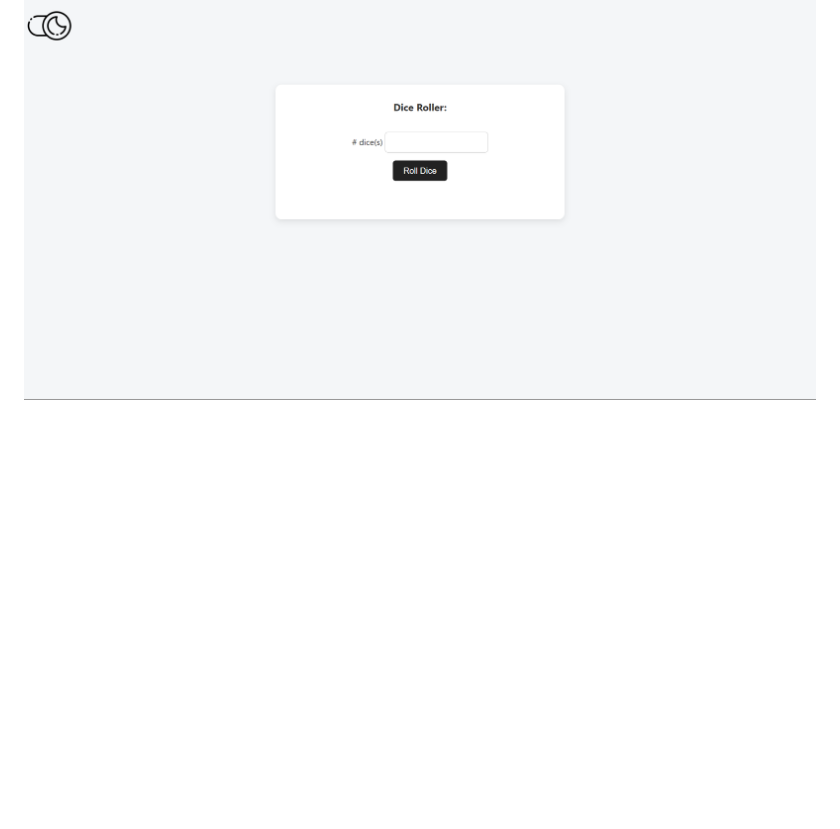
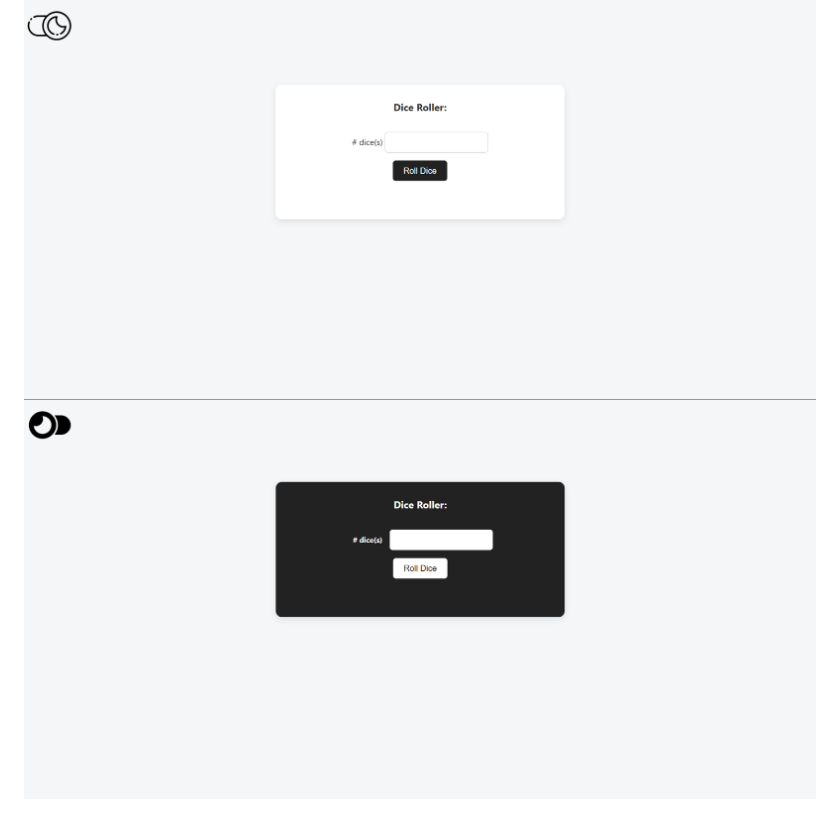
Before and after one commit to FaroukBentaleb/Counter-Program, a Markdown page: README.md, the part around the change. Rendered like a GitHub page; pictures changed too: img/image-dark.png (added); blank space fills up the shorter version.

```diff
--- a/README.md
+++ b/README.md
@@ -38,3 +38,4 @@ You can also toggle between **Light Mode** and **Dark Mode** using the theme swi
 ## 📸 Screenshot
 
 ![Dice Roller Game Screenshot](./img/image.png)
+![Dice Roller Game Screenshot-dark](./img/image-dark.png)
```
